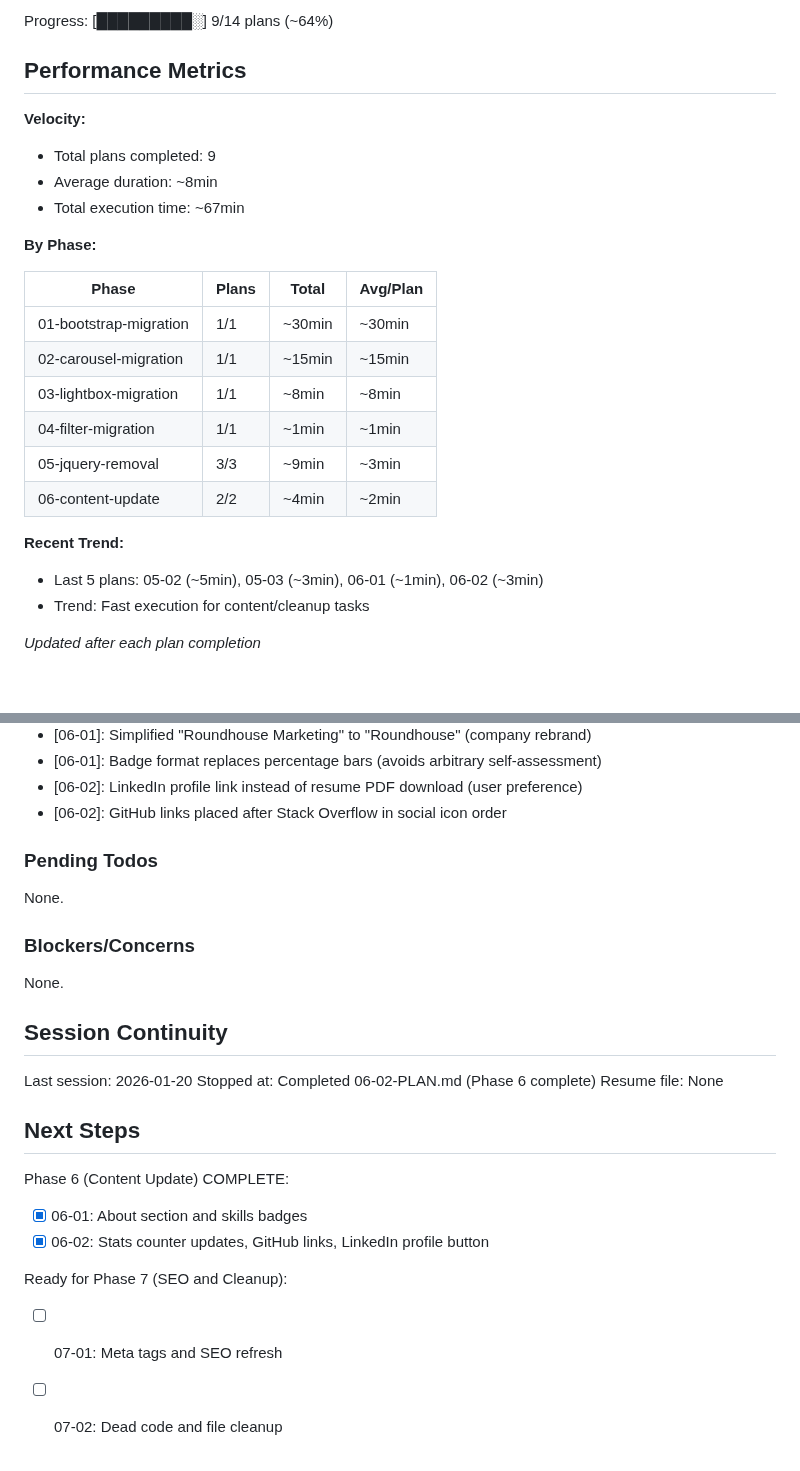
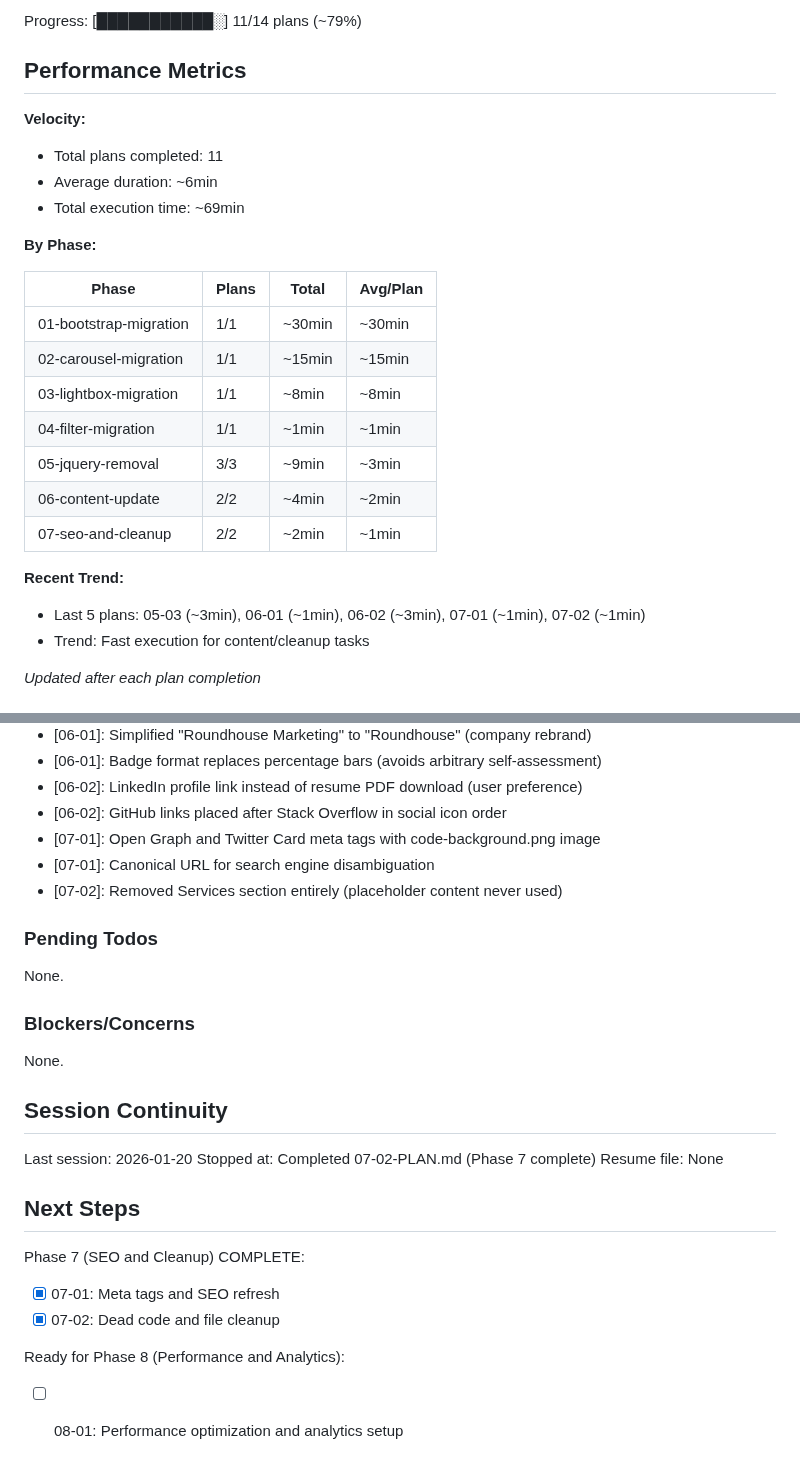
Before and after one commit to MMeffert/mitchellmeffert.com, a Markdown page: .planning/STATE.md, 2 parts joined by grey strips. Drawn GitHub-style.

Commit message:
docs(07-02): complete dead code and file cleanup plan
Tasks completed: 2/2
- Delete unused JavaScript files (Bootstrap 4 + Popper.js)
- Remove commented-out Services section

SUMMARY: .planning/phases/07-seo-and-cleanup/07-02-SUMMARY.md

```diff
--- a/.planning/STATE.md
+++ b/.planning/STATE.md
@@ -16,12 +16,12 @@ Last activity: 2026-01-20 - Completed 06-02-PLAN.md
 
-Progress: [█████████░] 9/14 plans (~64%)
+Progress: [███████████░] 11/14 plans (~79%)
 
 ## Performance Metrics
 
 **Velocity:**
-- Total plans completed: 9
-- Average duration: ~8min
-- Total execution time: ~67min
+- Total plans completed: 11
+- Average duration: ~6min
+- Total execution time: ~69min
 
 **By Phase:**
 
@@ -33,9 +33,10 @@ Progress: [█████████░] 9/14 plans (~64%)
 | 04-filter-migration | 1/1 | ~1min | ~1min |
 | 05-jquery-removal | 3/3 | ~9min | ~3min |
 | 06-content-update | 2/2 | ~4min | ~2min |
+| 07-seo-and-cleanup | 2/2 | ~2min | ~1min |
 
 **Recent Trend:**
-- Last 5 plans: 05-02 (~5min), 05-03 (~3min), 06-01 (~1min), 06-02 (~3min)
+- Last 5 plans: 05-03 (~3min), 06-01 (~1min), 06-02 (~3min), 07-01 (~1min), 07-02 (~1min)
 - Trend: Fast execution for content/cleanup tasks
 
 *Updated after each plan completion*
@@ -76,6 +77,9 @@ Recent decisions affecting current work:
 - [06-01]: Badge format replaces percentage bars (avoids arbitrary self-assessment)
 - [06-02]: LinkedIn profile link instead of resume PDF download (user preference)
 - [06-02]: GitHub links placed after Stack Overflow in social icon order
+- [07-01]: Open Graph and Twitter Card meta tags with code-background.png image
+- [07-01]: Canonical URL for search engine disambiguation
+- [07-02]: Removed Services section entirely (placeholder content never used)
 
 ### Pending Todos
 
@@ -88,15 +92,14 @@ None.
 ## Session Continuity
 
 Last session: 2026-01-20
-Stopped at: Completed 06-02-PLAN.md (Phase 6 complete)
+Stopped at: Completed 07-02-PLAN.md (Phase 7 complete)
 Resume file: None
 
 ## Next Steps
 
-Phase 6 (Content Update) COMPLETE:
-- [x] 06-01: About section and skills badges
-- [x] 06-02: Stats counter updates, GitHub links, LinkedIn profile button
+Phase 7 (SEO and Cleanup) COMPLETE:
+- [x] 07-01: Meta tags and SEO refresh
+- [x] 07-02: Dead code and file cleanup
 
-Ready for Phase 7 (SEO and Cleanup):
-- [ ] 07-01: Meta tags and SEO refresh
-- [ ] 07-02: Dead code and file cleanup
+Ready for Phase 8 (Performance and Analytics):
+- [ ] 08-01: Performance optimization and analytics setup
```
Also changed, not shown: other parts of .planning/STATE.md (+4 -4 lines), 1 other file.
